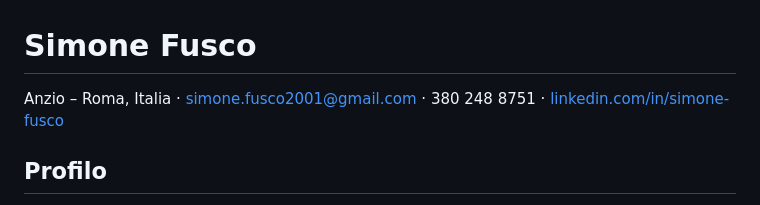
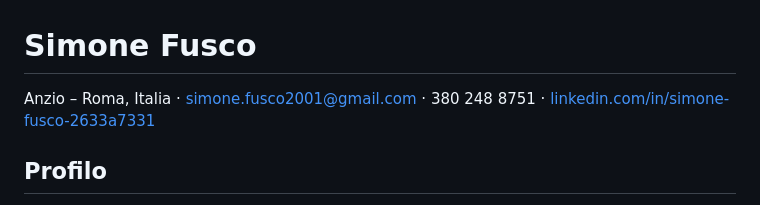
Before and after one commit to simonefusco2001/portfolio, a Markdown page: CV.md, the part around the change. Drawn GitHub-style.

Commit message:
Aggiorna link LinkedIn

```diff
--- a/CV.md
+++ b/CV.md
@@ -1,6 +1,6 @@
 # Simone Fusco
 
-Anzio – Roma, Italia · simone.fusco2001@gmail.com · 380 248 8751 · [linkedin.com/in/simone-fusco](https://linkedin.com/in/simone-fusco)
+Anzio – Roma, Italia · simone.fusco2001@gmail.com · 380 248 8751 · [linkedin.com/in/simone-fusco-2633a7331](https://www.linkedin.com/in/simone-fusco-2633a7331/)
 
 ## Profilo
 
```
Also changed, not shown: 1 other file.
